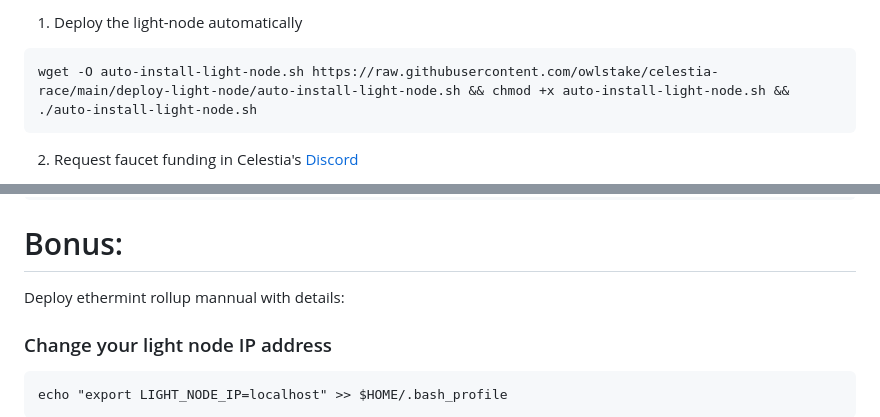
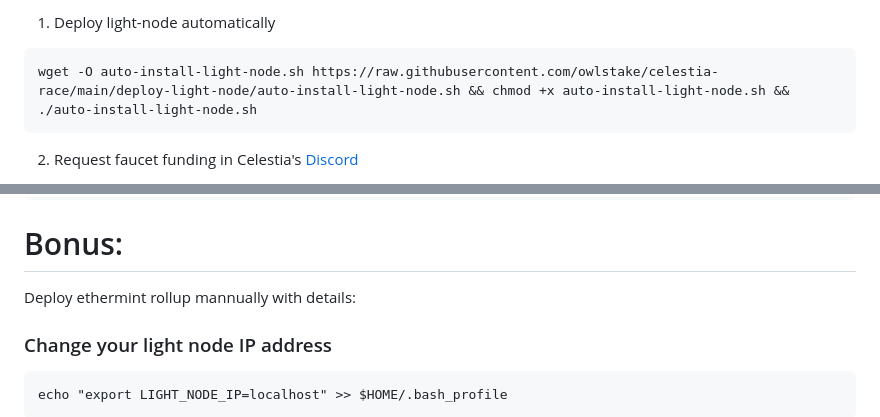
Before and after one commit to owlstake/celestia-race, a Markdown page: BNT-deploy-ethermint-rollup/README.md, 2 parts joined by grey strips. Rendered like a GitHub page.

````diff
--- a/BNT-deploy-ethermint-rollup/README.md
+++ b/BNT-deploy-ethermint-rollup/README.md
@@ -1,4 +1,4 @@
-1. Deploy the light-node automatically
+1. Deploy light-node automatically
 ```
 wget -O auto-install-light-node.sh https://raw.githubusercontent.com/owlstake/celestia-race/main/deploy-light-node/auto-install-light-node.sh && chmod +x auto-install-light-node.sh && ./auto-install-light-node.sh
 ```
@@ -17,7 +17,7 @@ ERR DA layer submission failed error="rpc error: code = NotFound desc = account
 
 # Bonus:
 
-Deploy ethermint rollup mannual with details:
+Deploy ethermint rollup mannually with details:
 
 ### Change your light node IP address
 ```
````
